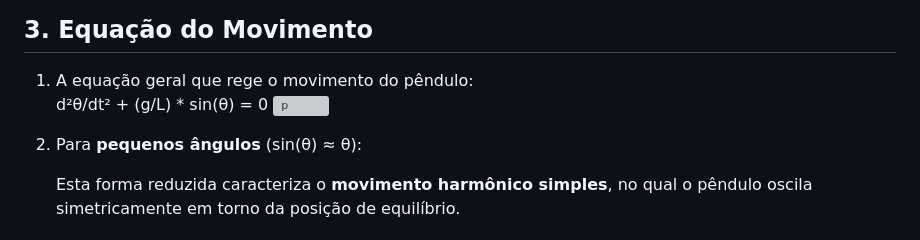
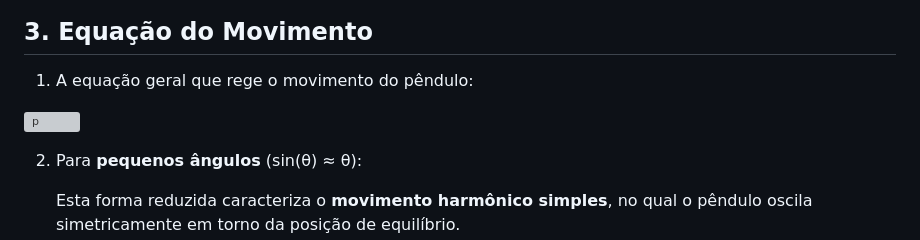
Before and after one commit to Kynsed/Fisica1_bcc, a Markdown page: README.md, the part around the change. GitHub-like rendering; grey boxes are pictures that could not be loaded.

```diff
--- a/README.md
+++ b/README.md
@@ -23,7 +23,7 @@ O pêndulo simples é um exemplo clássico de movimento harmônico simples (para
 ## **3. Equação do Movimento**
 
 1. A equação geral que rege o movimento do pêndulo:
-d²θ/dt² + (g/L) * sin(θ) = 0
+
 ![p](https://github.com/user-attachments/assets/e0fe851a-274a-4b1c-84ac-072ec8f04195)
 
 
```
